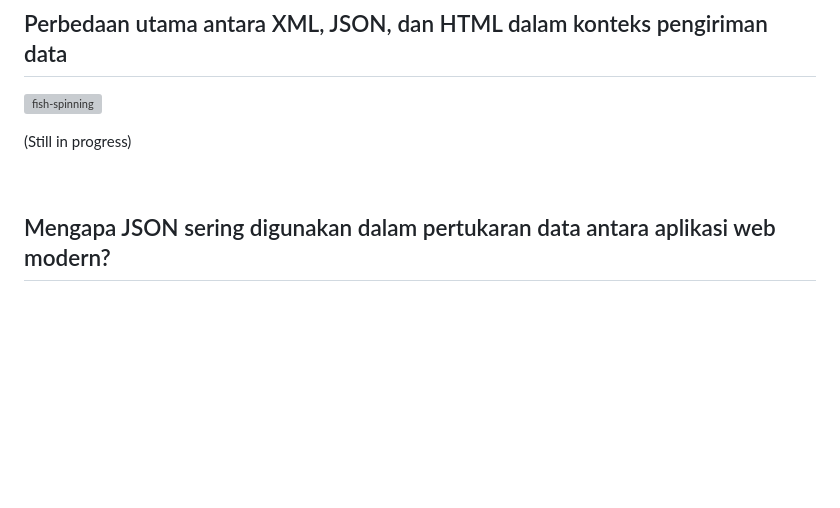
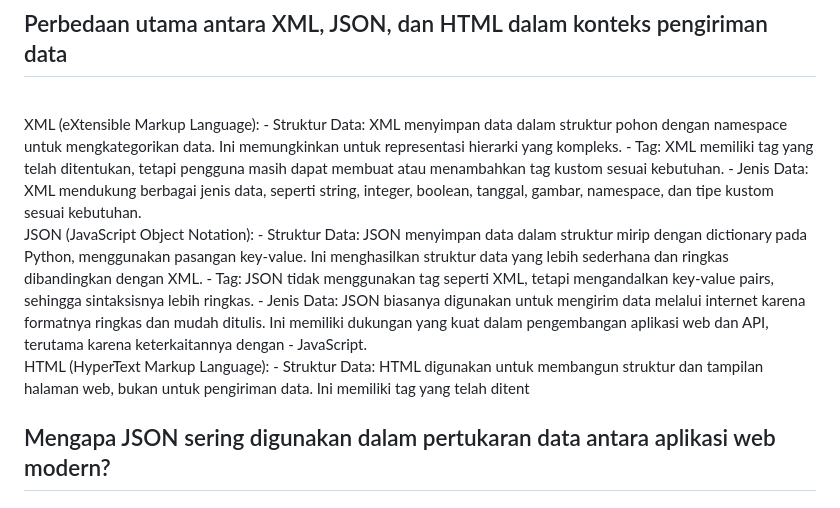
Before and after one commit to MRadhityaUtomo/inventory-project, a Markdown page: README.md, the part around one of its changes. Rendered like a GitHub page; blank space fills up the shorter version; grey boxes are pictures that could not be loaded.

```diff
--- a/README.md
+++ b/README.md
@@ -186,10 +187,19 @@ GET, pada umumnya menyediakan parameter request dalam bentuk string yang langsun
 POST, meletakkan parameter requestnya pada message body, serta melakukan modifikasi pada state server saat mengirim data kepada server.
 
 ## Perbedaan utama antara XML, JSON, dan HTML dalam konteks pengiriman data
-![fish-spinning](https://github.com/MRadhityaUtomo/inventory-project/assets/124948533/107b791e-b53e-4866-ac27-ea5c943d8b20)
-
-
-(Still in progress)
+<br>
+XML (eXtensible Markup Language):
+- Struktur Data: XML menyimpan data dalam struktur pohon dengan namespace untuk mengkategorikan data. Ini memungkinkan untuk representasi hierarki yang kompleks.
+- Tag: XML memiliki tag yang telah ditentukan, tetapi pengguna masih dapat membuat atau menambahkan tag kustom sesuai kebutuhan.
+- Jenis Data: XML mendukung berbagai jenis data, seperti string, integer, boolean, tanggal, gambar, namespace, dan tipe kustom sesuai kebutuhan.
+<br>
+JSON (JavaScript Object Notation):
+- Struktur Data: JSON menyimpan data dalam struktur mirip dengan dictionary pada Python, menggunakan pasangan key-value. Ini menghasilkan struktur data yang lebih sederhana dan ringkas dibandingkan dengan XML.
+- Tag: JSON tidak menggunakan tag seperti XML, tetapi mengandalkan key-value pairs, sehingga sintaksisnya lebih ringkas.
+- Jenis Data: JSON biasanya digunakan untuk mengirim data melalui internet karena formatnya ringkas dan mudah ditulis. Ini memiliki dukungan yang kuat dalam pengembangan aplikasi web dan API, terutama karena keterkaitannya dengan - JavaScript.
+<br>
+HTML (HyperText Markup Language):
+- Struktur Data: HTML digunakan untuk membangun struktur dan tampilan halaman web, bukan untuk pengiriman data. Ini memiliki tag yang telah ditent
 
 <br>
 
```
Also changed, not shown: other parts of README.md (+24 -1 lines).
